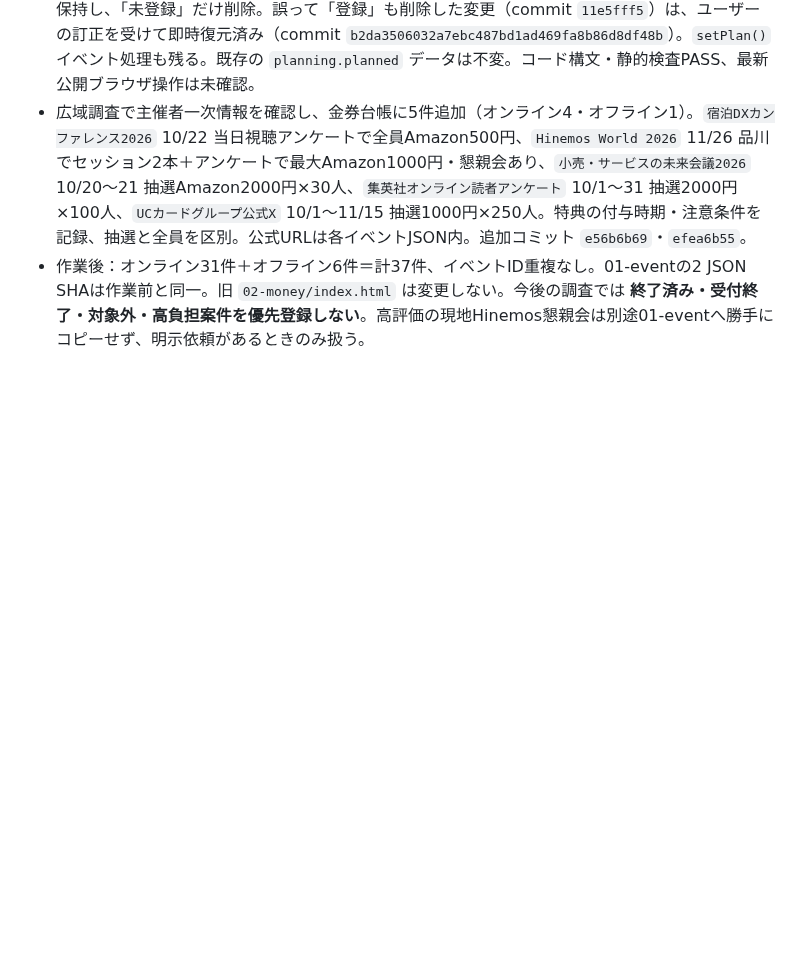
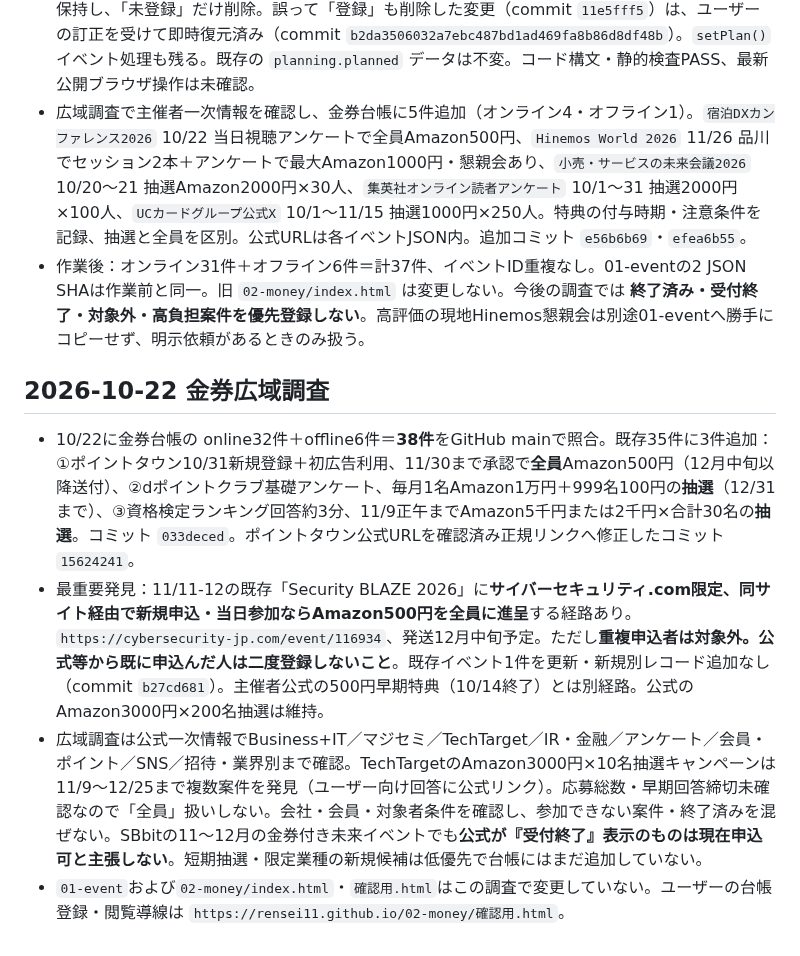
Before and after one commit to rensei11/02-money, a Markdown page: 引き継ぎ.md, the part around the change. Drawn GitHub-style; blank space fills up the shorter version.

Commit message:
2026年10月22日の金券広域調査と新3件およびSecurity BLAZE限定500円経路を引継ぎに記録

```diff
--- a/引き継ぎ.md
+++ b/引き継ぎ.md
@@ -82,3 +82,10 @@
 - `確認用.html` の参加予定欄は、日付右にオンライン／オフラインバッジ、次行のイベント名は左から `1ch` 字下げ（commit `a369039c`）。各イベントのチェックボックスは「興味あり」「登録」の2つを保持し、「未登録」だけ削除。誤って「登録」も削除した変更（commit `11e5fff5`）は、ユーザーの訂正を受けて即時復元済み（commit `b2da3506032a7ebc487bd1ad469fa8b86d8df48b`）。`setPlan()` イベント処理も残る。既存の `planning.planned` データは不変。コード構文・静的検査PASS、最新公開ブラウザ操作は未確認。
 - 広域調査で主催者一次情報を確認し、金券台帳に5件追加（オンライン4・オフライン1）。`宿泊DXカンファレンス2026` 10/22 当日視聴アンケートで全員Amazon500円、`Hinemos World 2026` 11/26 品川でセッション2本＋アンケートで最大Amazon1000円・懇親会あり、`小売・サービスの未来会議2026` 10/20～21 抽選Amazon2000円×30人、`集英社オンライン読者アンケート` 10/1～31 抽選2000円×100人、`UCカードグループ公式X` 10/1～11/15 抽選1000円×250人。特典の付与時期・注意条件を記録、抽選と全員を区別。公式URLは各イベントJSON内。追加コミット `e56b6b69`・`efea6b55`。
 - 作業後：オンライン31件＋オフライン6件＝計37件、イベントID重複なし。01-eventの2 JSON SHAは作業前と同一。旧 `02-money/index.html` は変更しない。今後の調査では **終了済み・受付終了・対象外・高負担案件を優先登録しない**。高評価の現地Hinemos懇親会は別途01-eventへ勝手にコピーせず、明示依頼があるときのみ扱う。
+
+
+## 2026-10-22 金券広域調査
+- 10/22に金券台帳の online32件＋offline6件＝**38件**をGitHub mainで照合。既存35件に3件追加：①ポイントタウン10/31新規登録＋初広告利用、11/30まで承認で**全員**Amazon500円（12月中旬以降送付）、②dポイントクラブ基礎アンケート、毎月1名Amazon1万円＋999名100円の**抽選**（12/31まで）、③資格検定ランキング回答約3分、11/9正午までAmazon5千円または2千円×合計30名の**抽選**。コミット `033deced`。ポイントタウン公式URLを確認済み正規リンクへ修正したコミット `15624241`。
+- 最重要発見：11/11-12の既存「Security BLAZE 2026」に**サイバーセキュリティ.com限定、同サイト経由で新規申込・当日参加ならAmazon500円を全員に進呈**する経路あり。`https://cybersecurity-jp.com/event/116934`、発送12月中旬予定。ただし**重複申込者は対象外。公式等から既に申込んだ人は二度登録しないこと**。既存イベント1件を更新・新規別レコード追加なし（commit `b27cd681`）。主催者公式の500円早期特典（10/14終了）とは別経路。公式のAmazon3000円×200名抽選は維持。
+- 広域調査は公式一次情報でBusiness+IT／マジセミ／TechTarget／IR・金融／アンケート／会員・ポイント／SNS／招待・業界別まで確認。TechTargetのAmazon3000円×10名抽選キャンペーンは11/9～12/25まで複数案件を発見（ユーザー向け回答に公式リンク）。応募総数・早期回答締切未確認なので「全員」扱いしない。会社・会員・対象者条件を確認し、参加できない案件・終了済みを混ぜない。SBbitの11～12月の金券付き未来イベントでも**公式が『受付終了』表示のものは現在申込可と主張しない**。短期抽選・限定業種の新規候補は低優先で台帳にはまだ追加していない。
+- `01-event`および`02-money/index.html`・`確認用.html`はこの調査で変更していない。ユーザーの台帳登録・閲覧導線は `https://rensei11.github.io/02-money/確認用.html`。
```
